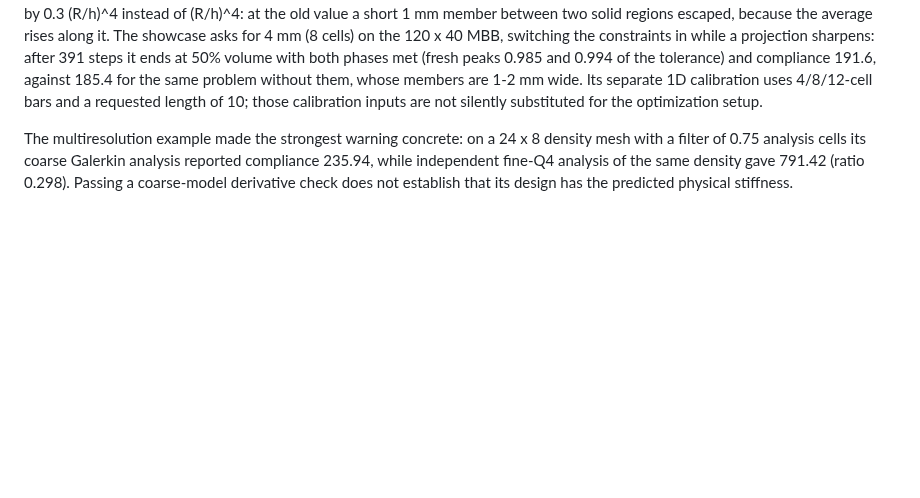
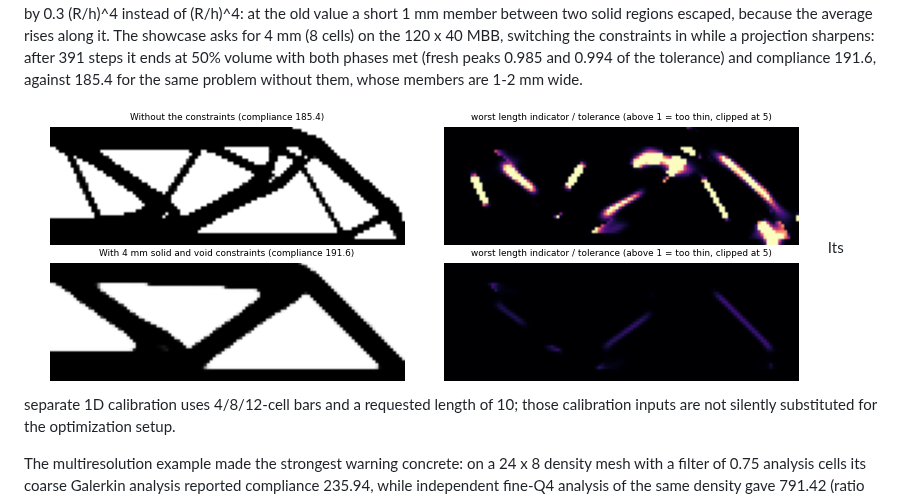
Before and after one commit to Toporia/Toporia-launcher, a Markdown page: docs/research/batch-4.md, the part around the change. GitHub-like rendering; pictures changed too: docs/research/assets/minimum-length-with-and-without.png (added); blank space fills up the shorter version.

Commit message:
Figures: minimum length with and without its constraints; the machining paper comparison
Co-Authored-By: Claude Opus 5.5 <noreply@anthropic.com>

```diff
--- a/docs/research/batch-4.md
+++ b/docs/research/batch-4.md
@@ -98,6 +98,8 @@ switching the constraints in while a projection sharpens: after 391 steps it
 ends at 50% volume with both phases met (fresh peaks 0.985 and 0.994 of the
 tolerance) and compliance 191.6, against 185.4 for the same problem without them,
 whose members are 1-2 mm wide.
+
+![Minimum length: the same beam without and with the constraints, and where each is too thin](assets/minimum-length-with-and-without.png)
 Its separate 1D calibration uses 4/8/12-cell bars and a requested length of 10; those
 calibration inputs are not silently substituted for the optimization setup.
 
```
Also changed, not shown: docs/research/papers.md (+2 -0 lines), docs/research/assets/machining-paper-comparison.png (added), 1 other file.
